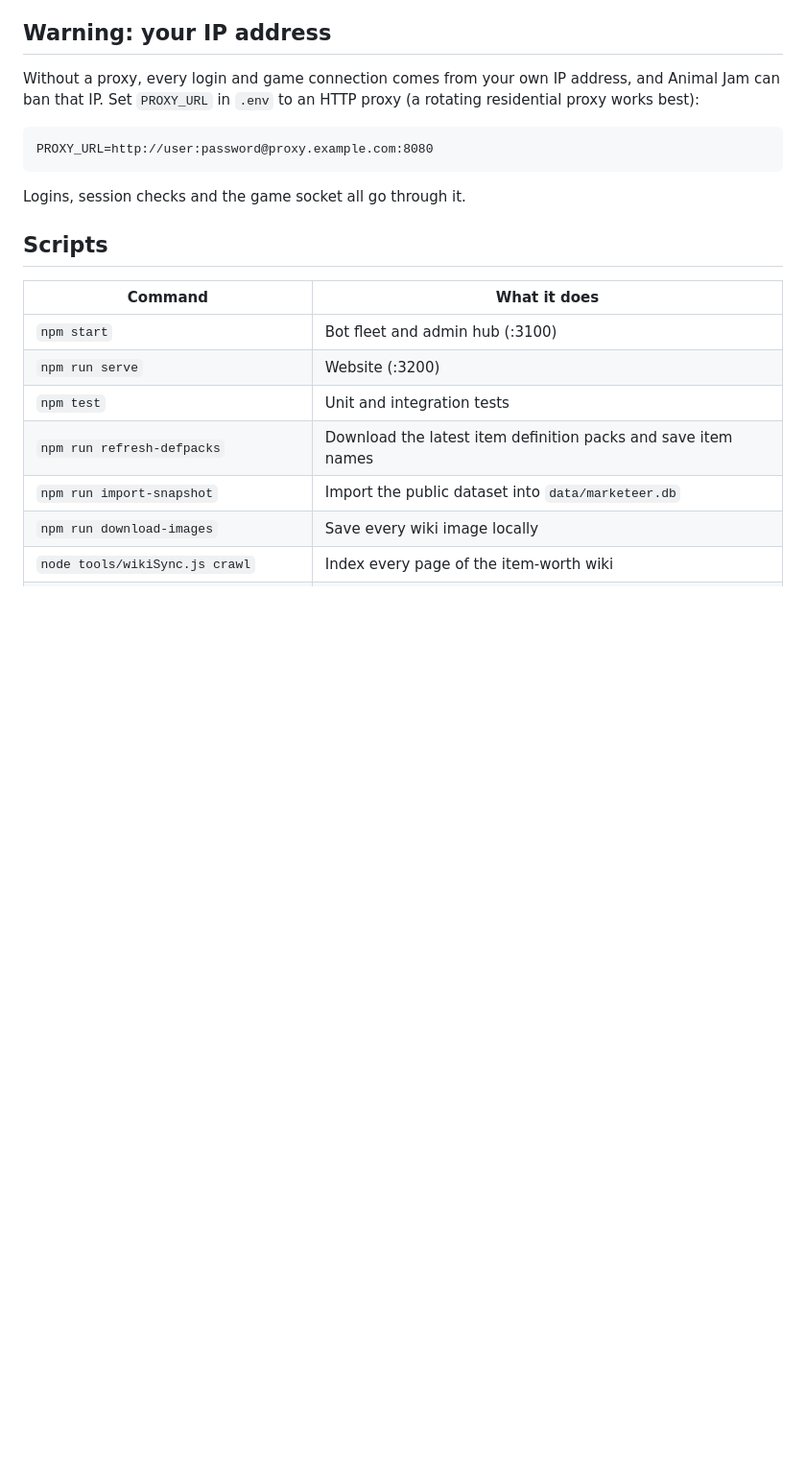
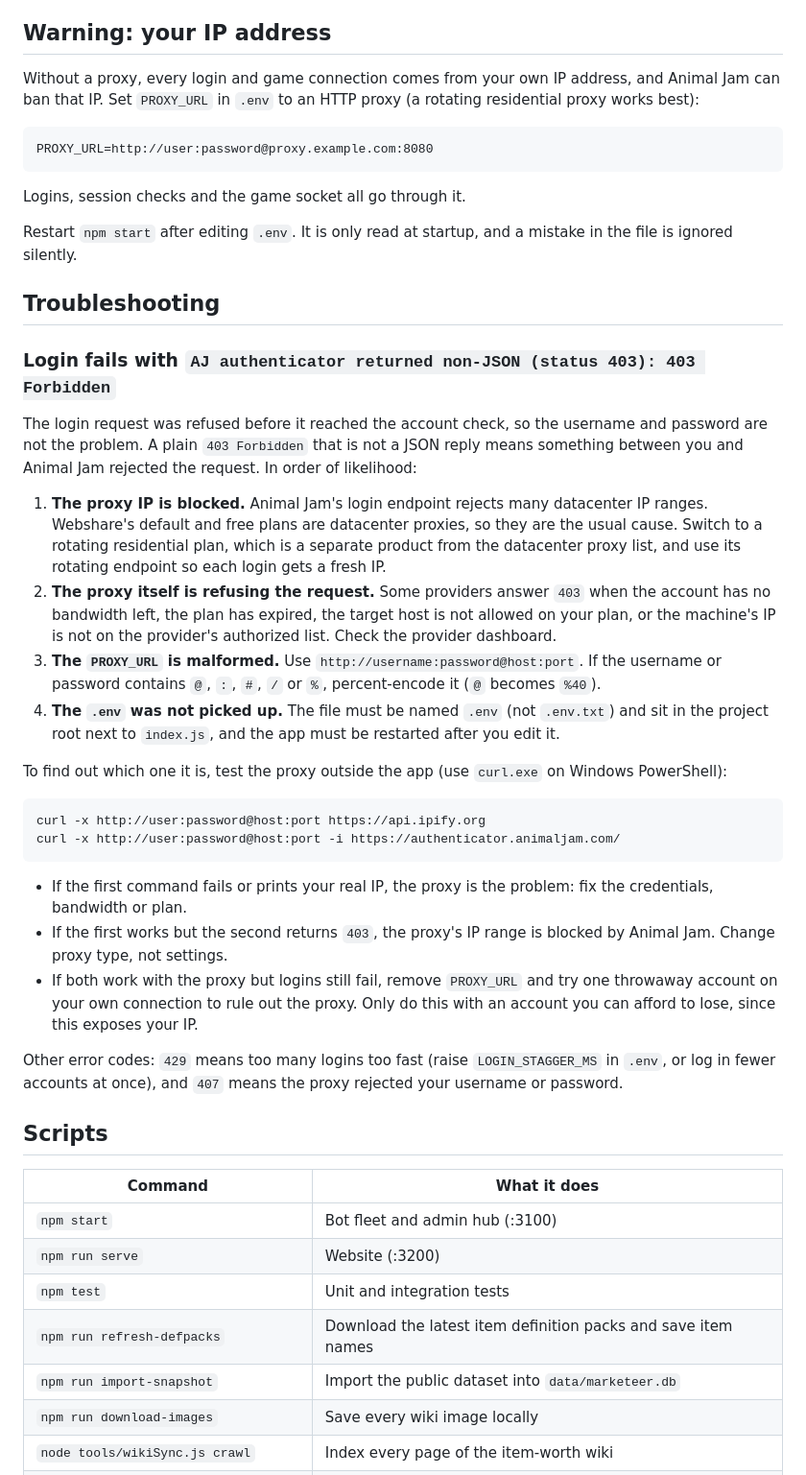
Before and after one commit to glvckoma/Melon-Marketeer, a Markdown page: README.md, the part around one of its changes. Shown at 96% size. Rendered like a GitHub page; blank space fills up the shorter version.

Commit message:
docs(README): enhance formatting and add troubleshooting section for proxy issues

````diff
--- a/README.md
+++ b/README.md
@@ -54,6 +58,32 @@ PROXY_URL=http://user:password@proxy.example.com:8080
 
 Logins, session checks and the game socket all go through it.
 
+Restart `npm start` after editing `.env`. It is only read at startup, and a mistake in the file is ignored silently.
+
+## Troubleshooting
+
+### Login fails with `AJ authenticator returned non-JSON (status 403): 403 Forbidden`
+
+The login request was refused before it reached the account check, so the username and password are not the problem. A plain `403 Forbidden` that is not a JSON reply means something between you and Animal Jam rejected the request. In order of likelihood:
+
+1. **The proxy IP is blocked.** Animal Jam's login endpoint rejects many datacenter IP ranges. Webshare's default and free plans are datacenter proxies, so they are the usual cause. Switch to a rotating residential plan, which is a separate product from the datacenter proxy list, and use its rotating endpoint so each login gets a fresh IP.
+2. **The proxy itself is refusing the request.** Some providers answer `403` when the account has no bandwidth left, the plan has expired, the target host is not allowed on your plan, or the machine's IP is not on the provider's authorized list. Check the provider dashboard.
+3. **The `PROXY_URL` is malformed.** Use `http://username:password@host:port`. If the username or password contains `@`, `:`, `#`, `/` or `%`, percent-encode it (`@` becomes `%40`).
+4. **The `.env` was not picked up.** The file must be named `.env` (not `.env.txt`) and sit in the project root next to `index.js`, and the app must be restarted after you edit it.
+
+To find out which one it is, test the proxy outside the app (use `curl.exe` on Windows PowerShell):
+
+```
+curl -x http://user:password@host:port https://api.ipify.org
+curl -x http://user:password@host:port -i https://authenticator.animaljam.com/
+```
+
+- If the first command fails or prints your real IP, the proxy is the problem: fix the credentials, bandwidth or plan.
+- If the first works but the second returns `403`, the proxy's IP range is blocked by Animal Jam. Change proxy type, not settings.
+- If both work with the proxy but logins still fail, remove `PROXY_URL` and try one throwaway account on your own connection to rule out the proxy. Only do this with an account you can afford to lose, since this exposes your IP.
+
+Other error codes: `429` means too many logins too fast (raise `LOGIN_STAGGER_MS` in `.env`, or log in fewer accounts at once), and `407` means the proxy rejected your username or password.
+
 ## Scripts
 
 | Command | What it does |
````
Also changed, not shown: other parts of README.md (+5 -1 lines).
